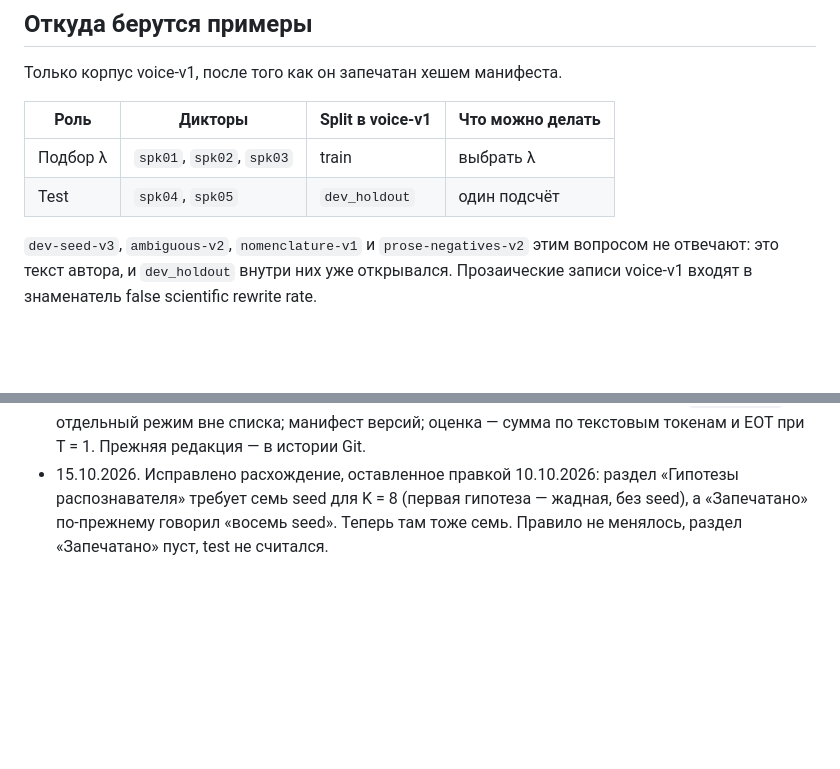
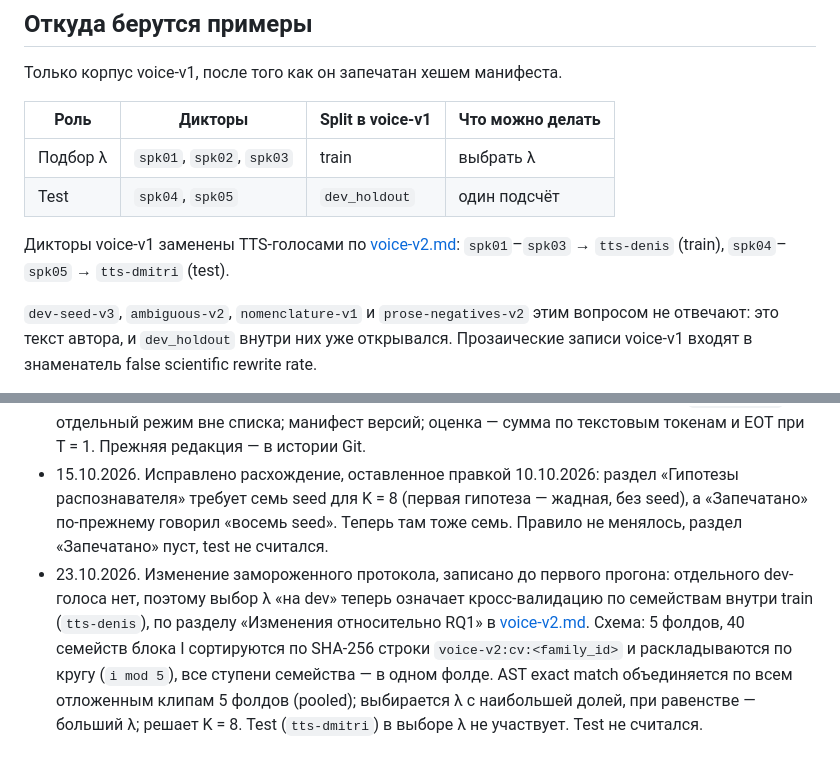
Before and after one commit to pinkprincess766/sci-witch, a Markdown page: research/protocol/question-1-nbest.md, 2 parts joined by grey strips. Rendered like a GitHub page; blank space fills up the shorter version.

Commit message:
docs(protocol): add voice-v2 addendum to RQ1 protocol

```diff
--- a/research/protocol/question-1-nbest.md
+++ b/research/protocol/question-1-nbest.md
@@ -20,6 +20,8 @@
 |---|---|---|---|
 | Подбор λ | `spk01`, `spk02`, `spk03` | train | выбрать λ |
 | Test | `spk04`, `spk05` | `dev_holdout` | один подсчёт |
+
+Дикторы voice-v1 заменены TTS-голосами по [voice-v2.md](voice-v2.md): `spk01`–`spk03` → `tts-denis` (train), `spk04`–`spk05` → `tts-dmitri` (test).
 
 `dev-seed-v3`, `ambiguous-v2`, `nomenclature-v1` и `prose-negatives-v2` этим вопросом не отвечают: это текст автора, и `dev_holdout` внутри них уже открывался. Прозаические записи voice-v1 входят в знаменатель false scientific rewrite rate.
 
@@ -118,3 +120,4 @@ Whisper вызывается через Python-API openai-whisper, не кома
 - 08.10.2026. Появились WER (`word_error_rate` в `crates/sciwhisper-eval/src/error_rate.rs`) и бутстрэп, который перевыбирает дикторов (`cluster_bootstrap_proportion` в `crates/sciwhisper-eval/src/metrics.rs`). Ни один отчёт их пока не вызывает. Запрет на подсчёт test в силе: PCFG нет, раздел «Запечатано» пуст, записей voice-v1 нет.
 - 10.10.2026. Раздел «Гипотезы распознавателя» изменён до первого подсчёта test, решением владельца. Раньше в нём был локальный Whisper без уточнения способа вызова и оценка «сумма логарифмов вероятностей токенов» без уточнения, каких именно. Теперь там: Python-API вместо командной строки; первая гипотеза — жадное декодирование при T = 0 без отката; `best_of = 5` — отдельный режим вне списка; манифест версий; оценка — сумма по текстовым токенам и EOT при T = 1. Прежняя редакция — в истории Git.
 - 15.10.2026. Исправлено расхождение, оставленное правкой 10.10.2026: раздел «Гипотезы распознавателя» требует семь seed для K = 8 (первая гипотеза — жадная, без seed), а «Запечатано» по-прежнему говорил «восемь seed». Теперь там тоже семь. Правило не менялось, раздел «Запечатано» пуст, test не считался.
+- 23.10.2026. Изменение замороженного протокола, записано до первого прогона: отдельного dev-голоса нет, поэтому выбор λ «на dev» теперь означает кросс-валидацию по семействам внутри train (`tts-denis`), по разделу «Изменения относительно RQ1» в [voice-v2.md](voice-v2.md). Схема: 5 фолдов, 40 семейств блока I сортируются по SHA-256 строки `voice-v2:cv:<family_id>` и раскладываются по кругу (`i mod 5`), все ступени семейства — в одном фолде. AST exact match объединяется по всем отложенным клипам 5 фолдов (pooled); выбирается λ с наибольшей долей, при равенстве — больший λ; решает K = 8. Test (`tts-dmitri`) в выборе λ не участвует. Test не считался.
```
